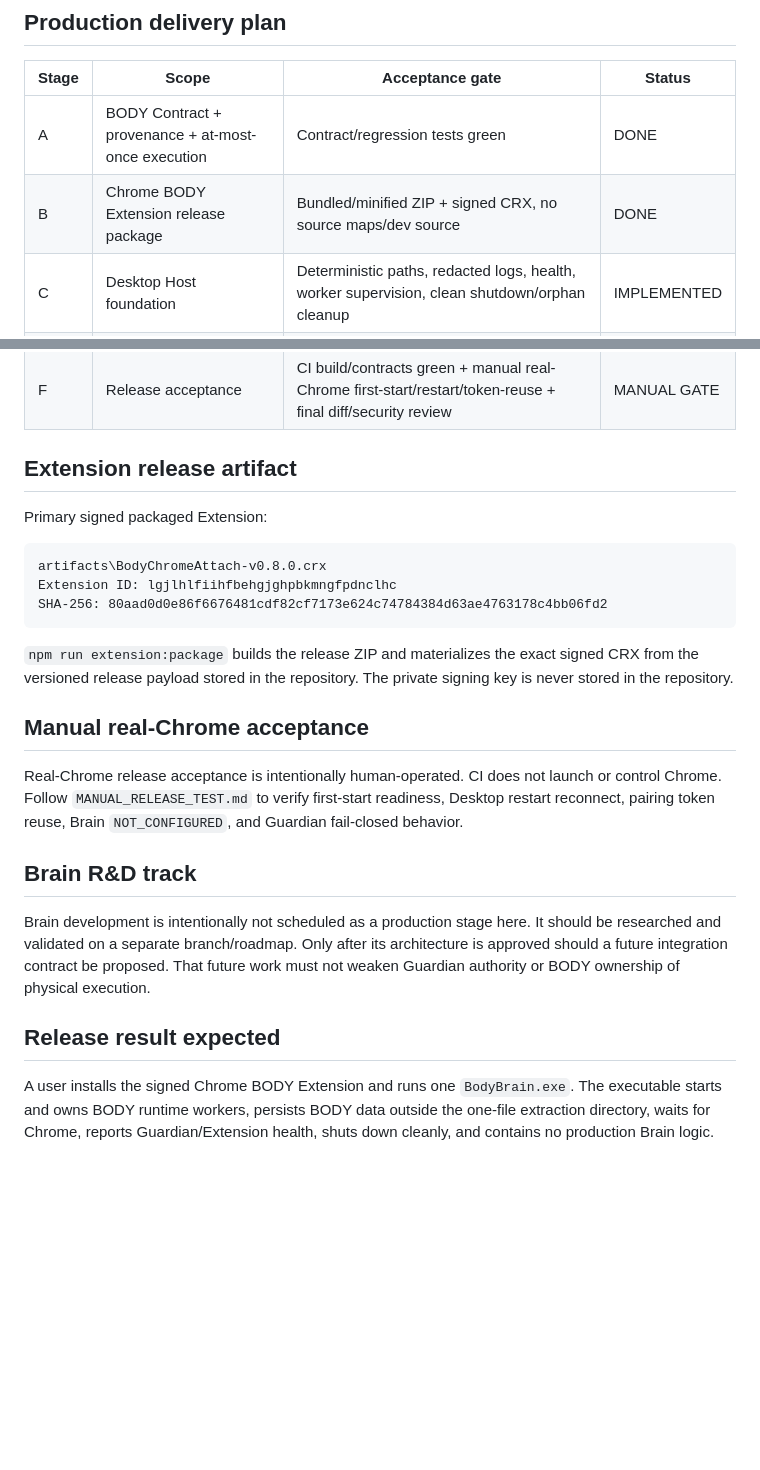
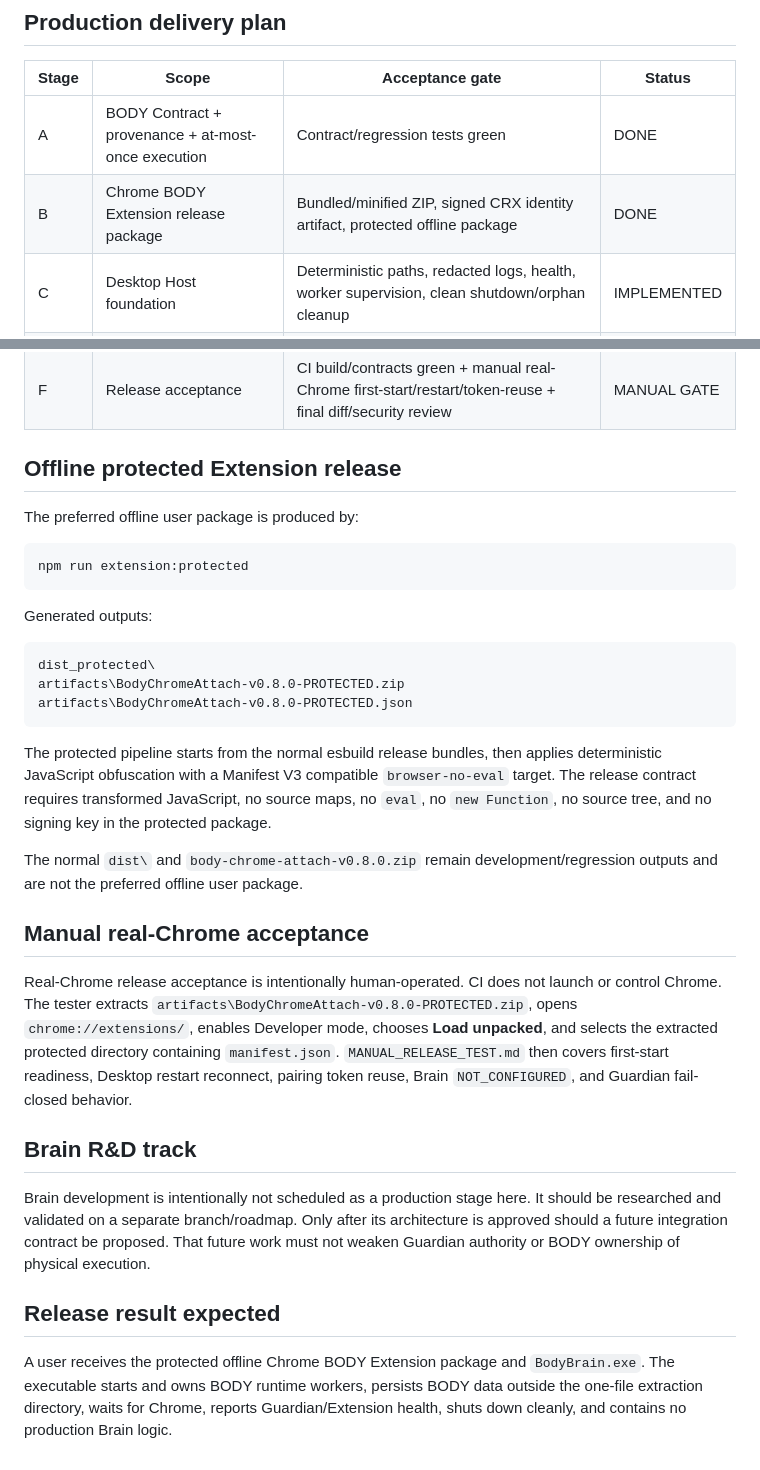
Before and after one commit to banupham/body_chrome_attach, a Markdown page: ROADMAP_BODYBRAIN.md, 2 parts joined by grey strips. Rendered like a GitHub page; blank space fills up the shorter version.

Commit message:
Document protected offline Extension release

````diff
--- a/ROADMAP_BODYBRAIN.md
+++ b/ROADMAP_BODYBRAIN.md
@@ -47,27 +47,35 @@ Brain
 | Stage | Scope | Acceptance gate | Status |
 |---|---|---|---|
 | A | BODY Contract + provenance + at-most-once execution | Contract/regression tests green | DONE |
-| B | Chrome BODY Extension release package | Bundled/minified ZIP + signed CRX, no source maps/dev source | DONE |
+| B | Chrome BODY Extension release package | Bundled/minified ZIP, signed CRX identity artifact, protected offline package | DONE |
 | C | Desktop Host foundation | Deterministic paths, redacted logs, health, worker supervision, clean shutdown/orphan cleanup | IMPLEMENTED |
 | D | Guardian + BODY hosted runtime | EXE starts BODY internally; waits for Extension; Guardian remains fail-closed | IMPLEMENTED |
 | E | One-file Windows release | Bundle Node + native input helper; build/smoke actual `BodyBrain.exe`; release hashes | DONE |
 | F | Release acceptance | CI build/contracts green + manual real-Chrome first-start/restart/token-reuse + final diff/security review | MANUAL GATE |
 
-## Extension release artifact
+## Offline protected Extension release
 
-Primary signed packaged Extension:
+The preferred offline user package is produced by:
+
+```cmd
+npm run extension:protected
+```
+
+Generated outputs:
 
 ```text
-artifacts\BodyChromeAttach-v0.8.0.crx
-Extension ID: lgjlhlfiihfbehgjghpbkmngfpdnclhc
-SHA-256: 80aad0d0e86f6676481cdf82cf7173e624c74784384d63ae4763178c4bb06fd2
+dist_protected\
+artifacts\BodyChromeAttach-v0.8.0-PROTECTED.zip
+artifacts\BodyChromeAttach-v0.8.0-PROTECTED.json
 ```
 
-`npm run extension:package` builds the release ZIP and materializes the exact signed CRX from the versioned release payload stored in the repository. The private signing key is never stored in the repository.
+The protected pipeline starts from the normal esbuild release bundles, then applies deterministic JavaScript obfuscation with a Manifest V3 compatible `browser-no-eval` target. The release contract requires transformed JavaScript, no source maps, no `eval`, no `new Function`, no source tree, and no signing key in the protected package.
+
+The normal `dist\` and `body-chrome-attach-v0.8.0.zip` remain development/regression outputs and are not the preferred offline user package.
 
 ## Manual real-Chrome acceptance
 
-Real-Chrome release acceptance is intentionally human-operated. CI does not launch or control Chrome. Follow `MANUAL_RELEASE_TEST.md` to verify first-start readiness, Desktop restart reconnect, pairing token reuse, Brain `NOT_CONFIGURED`, and Guardian fail-closed behavior.
+Real-Chrome release acceptance is intentionally human-operated. CI does not launch or control Chrome. The tester extracts `artifacts\BodyChromeAttach-v0.8.0-PROTECTED.zip`, opens `chrome://extensions/`, enables Developer mode, chooses **Load unpacked**, and selects the extracted protected directory containing `manifest.json`. `MANUAL_RELEASE_TEST.md` then covers first-start readiness, Desktop restart reconnect, pairing token reuse, Brain `NOT_CONFIGURED`, and Guardian fail-closed behavior.
 
 ## Brain R&D track
 
@@ -75,4 +83,4 @@ Brain development is intentionally not scheduled as a production stage here. It
 
 ## Release result expected
 
-A user installs the signed Chrome BODY Extension and runs one `BodyBrain.exe`. The executable starts and owns BODY runtime workers, persists BODY data outside the one-file extraction directory, waits for Chrome, reports Guardian/Extension health, shuts down cleanly, and contains no production Brain logic.
+A user receives the protected offline Chrome BODY Extension package and `BodyBrain.exe`. The executable starts and owns BODY runtime workers, persists BODY data outside the one-file extraction directory, waits for Chrome, reports Guardian/Extension health, shuts down cleanly, and contains no production Brain logic.
````
